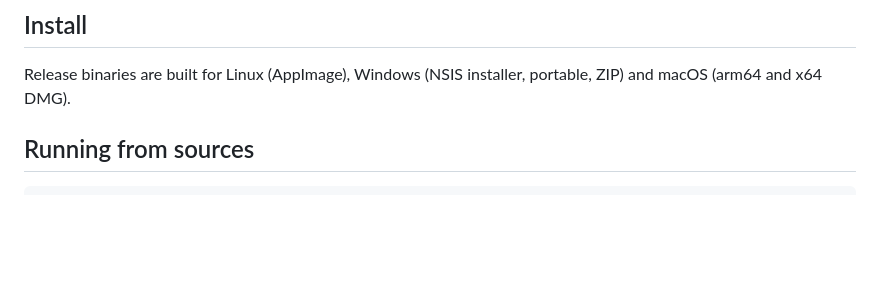
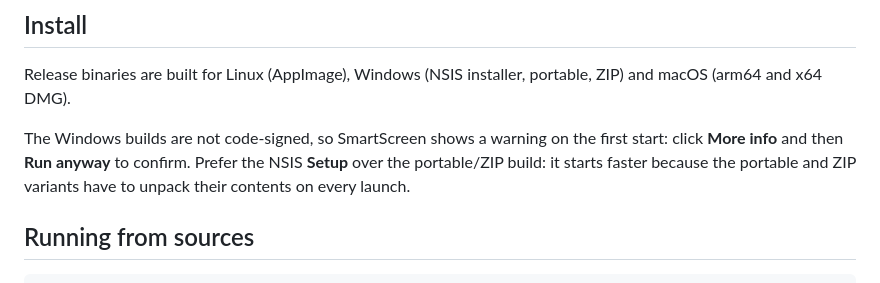
Before and after one commit to SpotlightOn/meshviewer, a Markdown page: README.md, the part around the change. GitHub-like rendering; blank space fills up the shorter version.

Commit message:
Add a note about unsidged windows binary

````diff
--- a/README.md
+++ b/README.md
@@ -53,6 +53,11 @@ An Electron app that renders local .glb files as thumbnails using Three.js and G
 
 Release binaries are built for Linux (AppImage), Windows (NSIS installer, portable, ZIP) and macOS (arm64 and x64 DMG).
 
+The Windows builds are not code-signed, so SmartScreen shows a warning on the
+first start: click **More info** and then **Run anyway** to confirm. Prefer the
+NSIS **Setup** over the portable/ZIP build: it starts faster because the
+portable and ZIP variants have to unpack their contents on every launch.
+
 ## Running from sources
 
 ```bash
````
